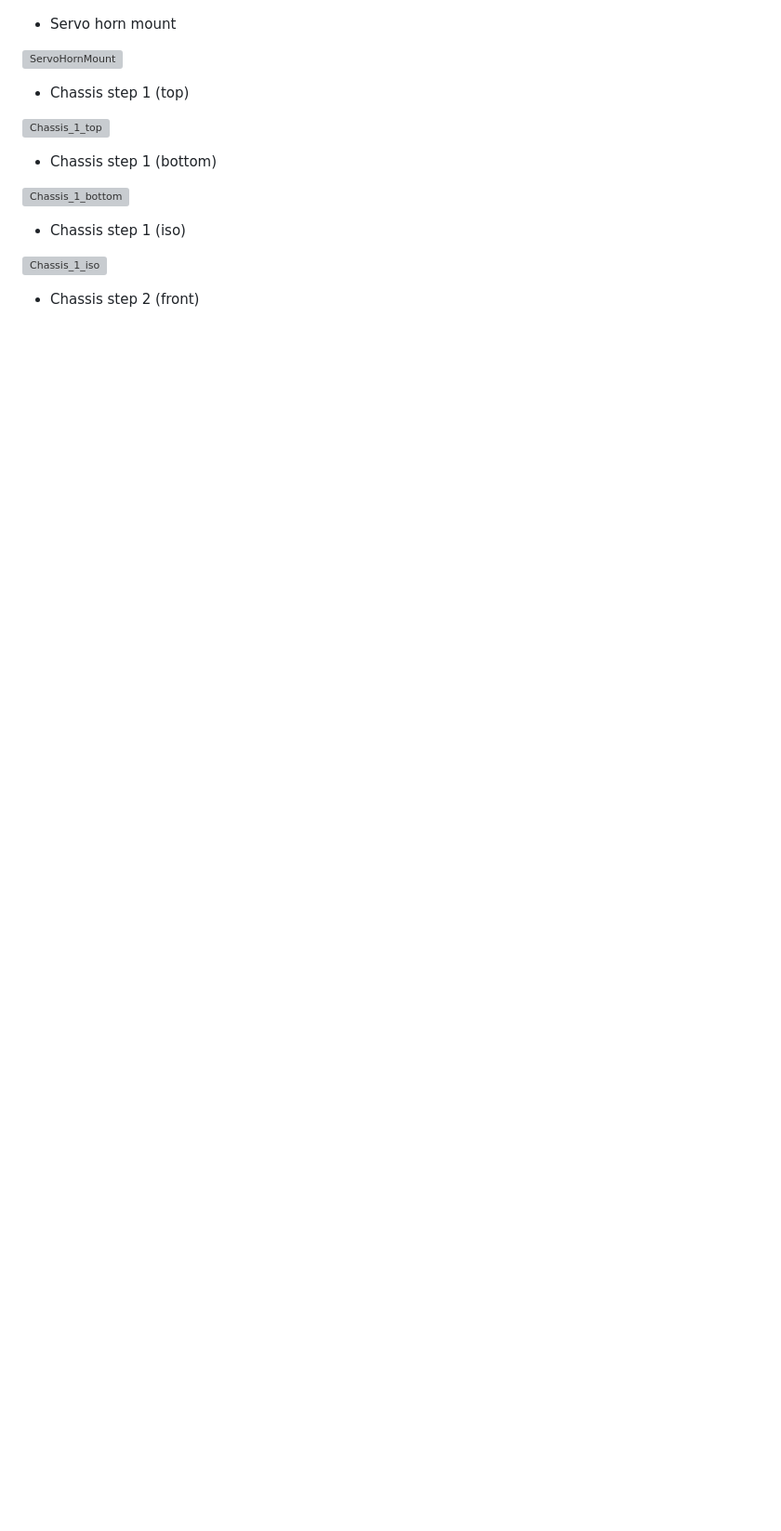
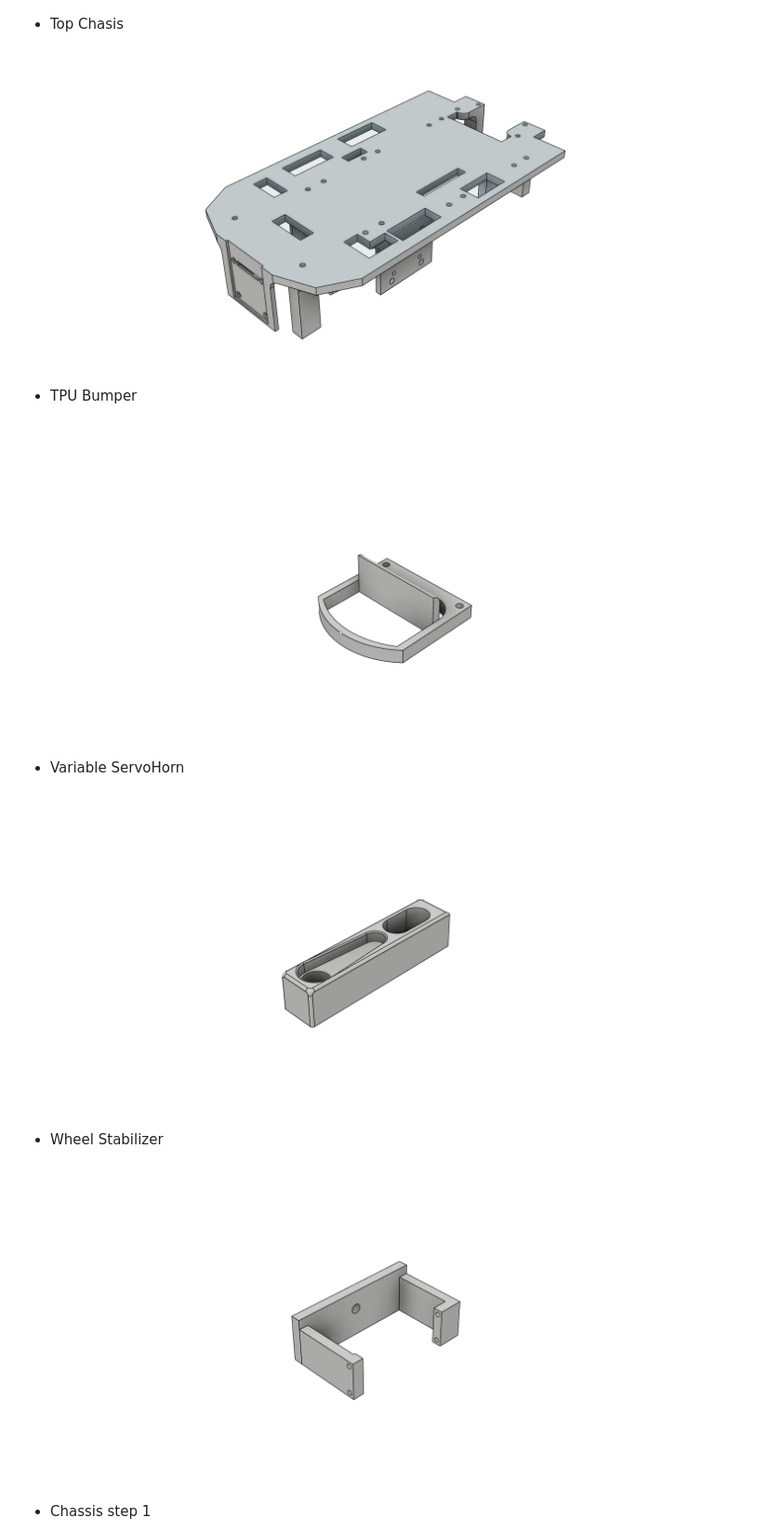
Before and after one commit to Devansh-awat/greenbotics-2026, a Markdown page: schemes/README.md, the part around one of its changes. Shown at 93% size. Drawn GitHub-style; blank space fills up the shorter version; grey boxes are pictures that could not be loaded.

```diff
--- a/schemes/README.md
+++ b/schemes/README.md
@@ -30,21 +34,21 @@ This directory contains the following schematic diagrams
 
 ![ServoMount](ServoMount.png)
 
-- Servo horn mount
+- Top Chasis
 
-![ServoHornMount](ServoHornMount.png)
+![TopChasis](TopChasis.png)
 
-- Chassis step 1 (top)
+- TPU Bumper
 
-![Chassis_1_top](Chassis_1_top.png)
+![TPUBumper](TPUBumper.png)
 
-- Chassis step 1 (bottom)
+- Variable ServoHorn
 
-![Chassis_1_bottom](Chassis_1_bottom.png)
+![VariableServoHorn](VariableServoHorn.png)
 
-- Chassis step 1 (iso)
+- Wheel Stabilizer
 
-![Chassis_1_iso](Chassis_1_iso.png)
+![WheelStabilizer](WheelStabilizer.png)
 
-- Chassis step 2 (front)
+- Chassis step 1
 
```
Also changed, not shown: other parts of schemes/README.md (+24 -12 lines), schemes/Step1.png (added), schemes/Step2.png (added), schemes/Step3.png (added), 15 other files.
